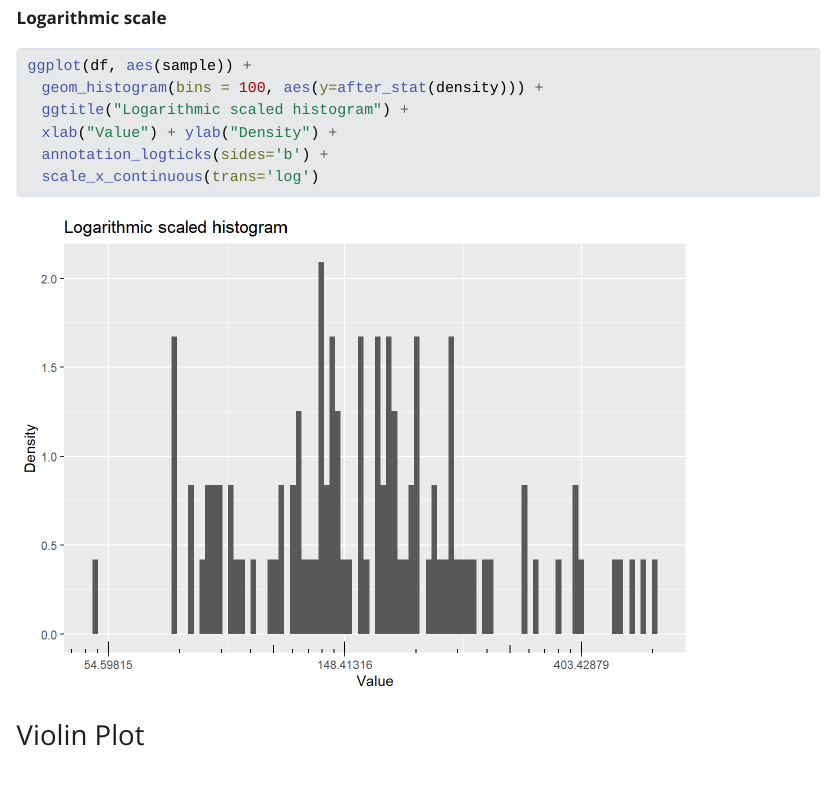
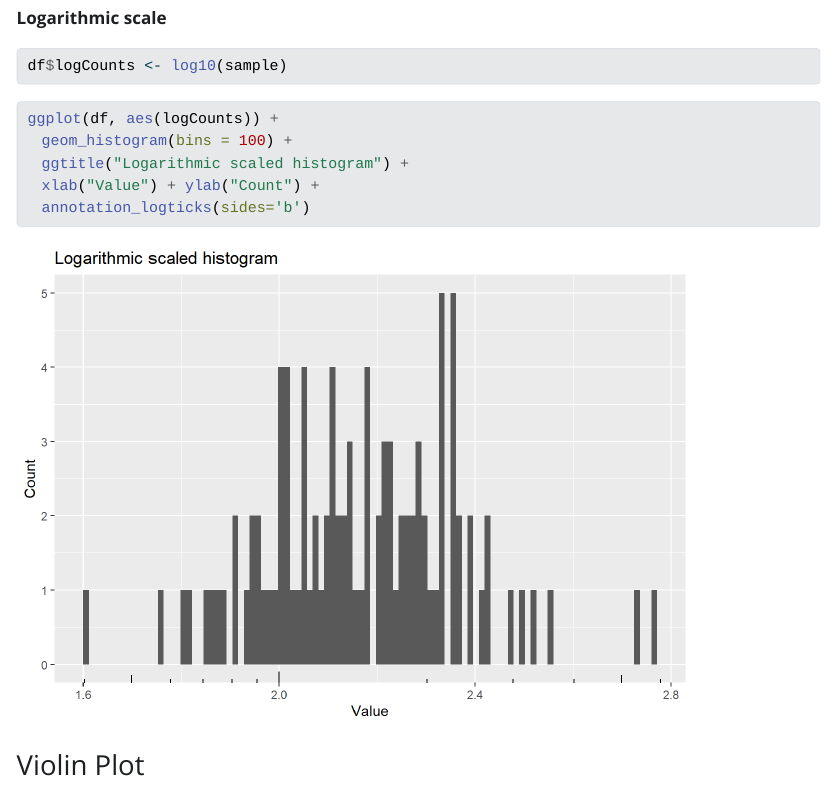
Before and after one commit to molbioeng/Stat_BioInf, a Quarto document (Exercise1_ptB.qmd): the page in a window 1100 px wide, from 1580 px down. The pictures show the output file Exercise1_ptB.html that the author committed with the source, opened offline; Quarto's library style sheets are replaced by a plain one without menus.

Commit message:
Modified the logarithmic scale histogram

````diff
--- a/Exercise1_ptB.qmd
+++ b/Exercise1_ptB.qmd
@@ -54,12 +54,16 @@ ggplot(df, aes(sample)) +
 **Logarithmic scale**
 
 ```{r}
-ggplot(df, aes(sample)) +
-  geom_histogram(bins = 100, aes(y=after_stat(density))) +
+df$logCounts <- log10(sample)
+
+```
+
+```{r}
+ggplot(df, aes(logCounts)) +
+  geom_histogram(bins = 100) +
   ggtitle("Logarithmic scaled histogram") +
-  xlab("Value") + ylab("Density") +
-  annotation_logticks(sides='b') +
-  scale_x_continuous(trans='log')
+  xlab("Value") + ylab("Count") +
+  annotation_logticks(sides='b')
 
 ```
 
````
Also changed, not shown: Exercise1_ptB.html, Exercise1_ptB_files/figure-html/unnamed-chunk-4-1.png, Exercise1_ptB_files/figure-html/unnamed-chunk-6-1.png, Exercise1_ptB_files/figure-html/unnamed-chunk-7-1.png (added).
